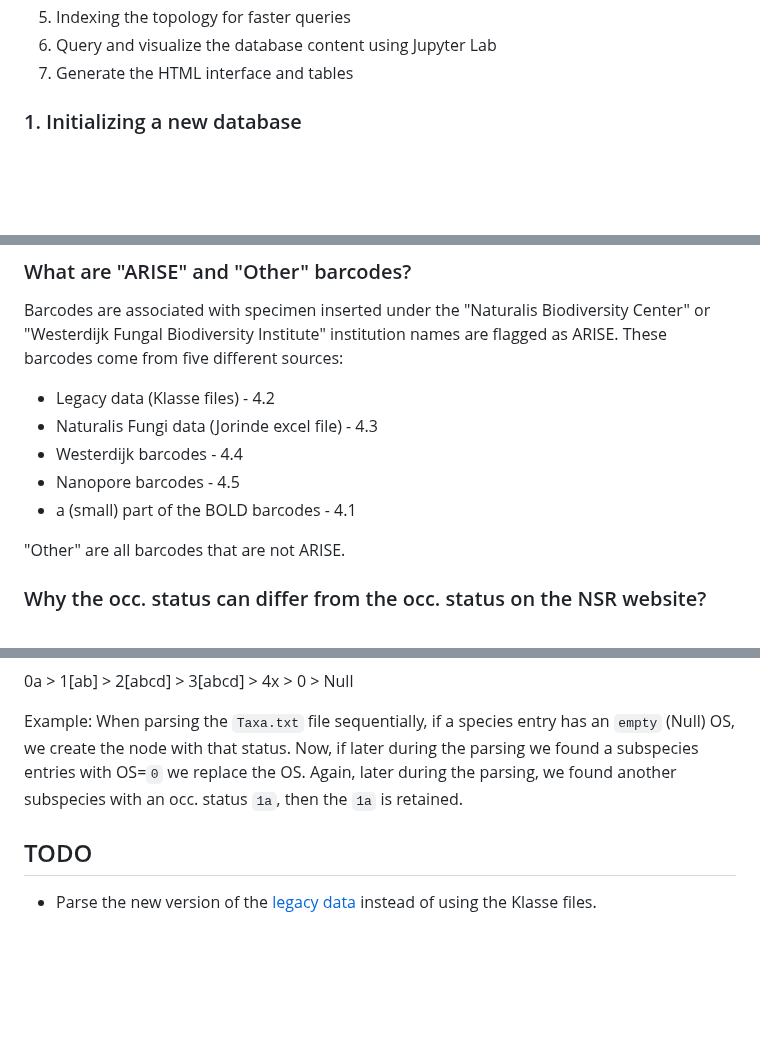
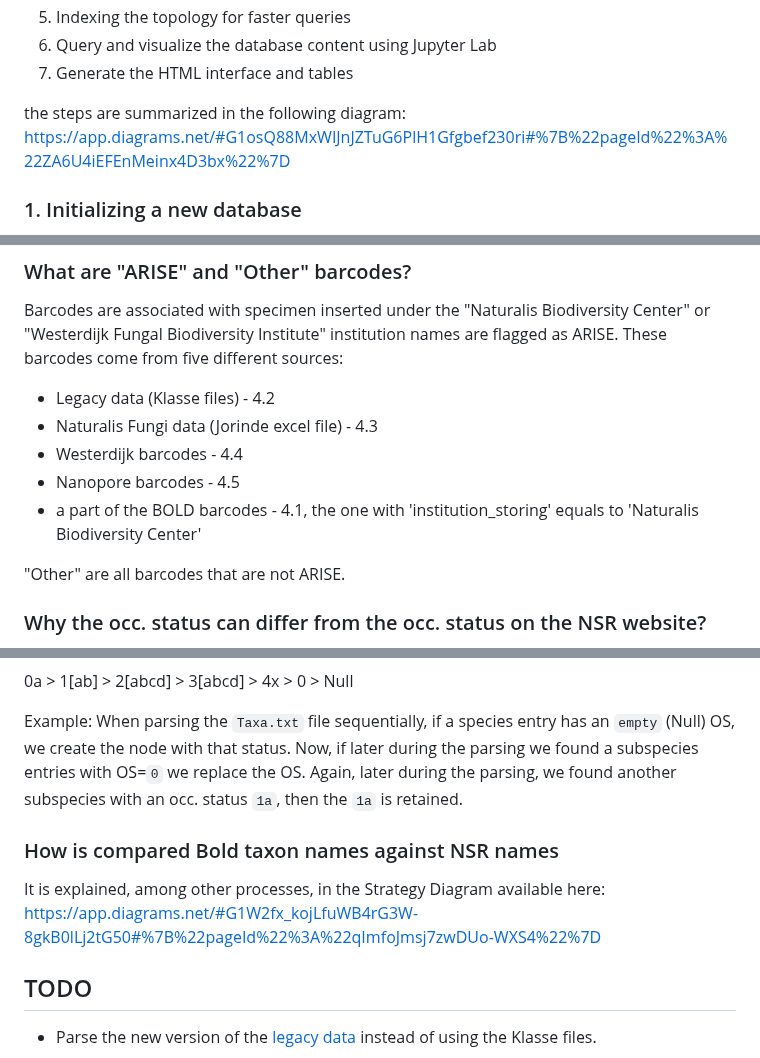
Before and after one commit to bge-barcoding/ibol-europe-gaplist-app, a Markdown page: doc/README.md, 3 parts joined by grey strips. GitHub-like rendering; blank space fills up the shorter version.

Commit message:
update doc: link diagrams (BEAM-180)

```diff
--- a/doc/README.md
+++ b/doc/README.md
@@ -16,6 +16,9 @@ This section describes how to populate the DB with data from various sources. Th
 5. Indexing the topology for faster queries
 6. Query and visualize the database content using Jupyter Lab
 7. Generate the HTML interface and tables
+
+the steps are summarized in the following diagram:
+https://app.diagrams.net/#G1osQ88MxWIJnJZTuG6PlH1Gfgbef230ri#%7B%22pageId%22%3A%22ZA6U4iEFEnMeinx4D3bx%22%7D
 
 ### 1. Initializing a new database
 
@@ -287,7 +291,7 @@ These barcodes come from five different sources:
    - Naturalis Fungi data (Jorinde excel file) - 4.3
    - Westerdijk barcodes - 4.4
    - Nanopore barcodes - 4.5
-   - a (small) part of the BOLD barcodes - 4.1
+   - a part of the BOLD barcodes - 4.1, the one with 'institution_storing' equals to 'Naturalis Biodiversity Center'
 
 "Other" are all barcodes that are not ARISE.
 
@@ -311,6 +315,11 @@ Now, if later during the parsing we found a subspecies entries with OS=`0` we re
 Again, later during the parsing, we found another subspecies with an occ. status `1a`,
 then the `1a` is retained.
 
+### How is compared Bold taxon names against NSR names
+
+It is explained, among other processes, in the Strategy Diagram available here:
+https://app.diagrams.net/#G1W2fx_kojLfuWB4rG3W-8gkB0lLj2tG50#%7B%22pageId%22%3A%22qImfoJmsj7zwDUo-WXS4%22%7D
+
 ## TODO
 
  - Parse the new version of the
```
Also changed, not shown: other parts of doc/README.md (+1 -0 lines).
